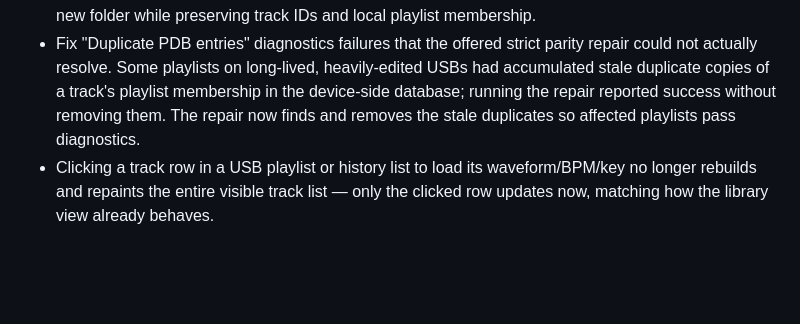
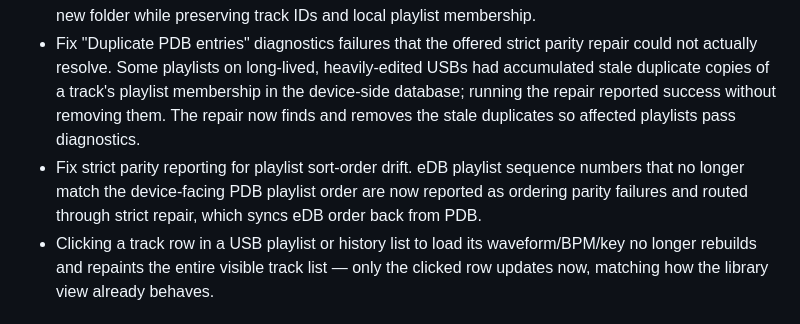
Before and after one commit to haivala/dj-usb-tkit, a Markdown page: CHANGELOG.md, the part around the change. Drawn GitHub-style; blank space fills up the shorter version.

Commit message:
add changelog

```diff
--- a/CHANGELOG.md
+++ b/CHANGELOG.md
@@ -25,6 +25,10 @@
   a track's playlist membership in the device-side database; running the
   repair reported success without removing them. The repair now finds and
   removes the stale duplicates so affected playlists pass diagnostics.
+- Fix strict parity reporting for playlist sort-order drift. eDB playlist
+  sequence numbers that no longer match the device-facing PDB playlist order
+  are now reported as ordering parity failures and routed through strict
+  repair, which syncs eDB order back from PDB.
 - Clicking a track row in a USB playlist or history list to load its
   waveform/BPM/key no longer rebuilds and repaints the entire visible track
   list — only the clicked row updates now, matching how the library view
```
